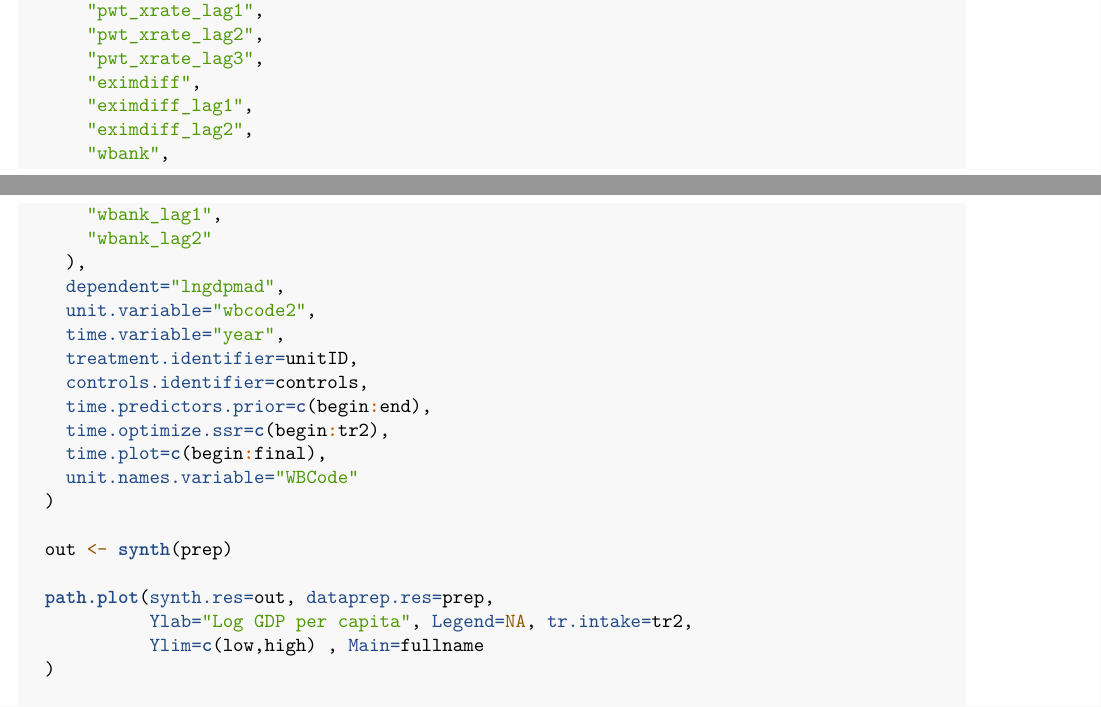
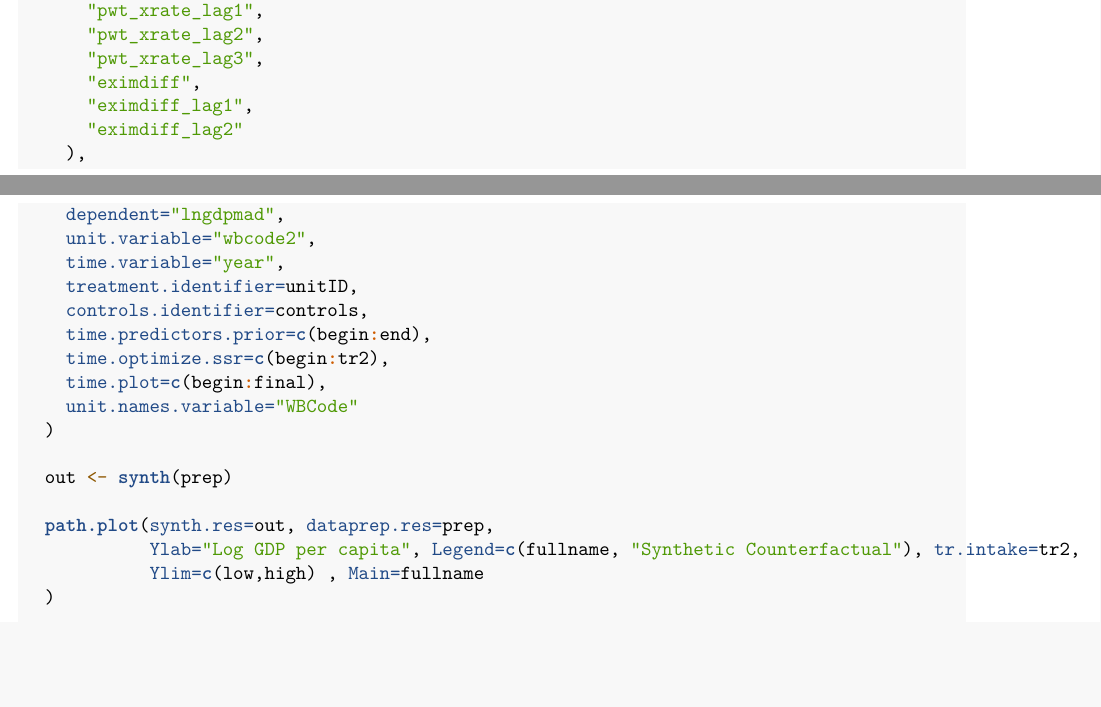
Before and after one commit to Inventrohyder/CS112-Final-19, an R Markdown document (ProjectNotebook.Rmd): two parts of pages 3 and 4 of 8, joined at a grey line, cut so that both start at the same text, the shorter picture padded with empty space. Rendered offline with R 4.5, knitr and Pandoc, then LaTeX, with nearby package versions; some code elsewhere in the file could not run offline.

Commit message:
Legends added

```diff
--- a/ProjectNotebook.Rmd
+++ b/ProjectNotebook.Rmd
@@ -165,10 +165,7 @@ synth.wdk2.paths <- function(
       "pwt_xrate_lag3",
       "eximdiff",
       "eximdiff_lag1",
-      "eximdiff_lag2",
-      "wbank",
-      "wbank_lag1",
-      "wbank_lag2"
+      "eximdiff_lag2"
     ),
     dependent="lngdpmad",
     unit.variable="wbcode2",
@@ -184,7 +181,7 @@ synth.wdk2.paths <- function(
   out <- synth(prep)
 
   path.plot(synth.res=out, dataprep.res=prep,
-            Ylab="Log GDP per capita", Legend=NA, tr.intake=tr2,
+            Ylab="Log GDP per capita", Legend=c(fullname, "Synthetic Counterfactual"), tr.intake=tr2,
             Ylim=c(low,high) , Main=fullname
   )
 
```
Also changed, not shown: ProjectNotebook.nb.html.
